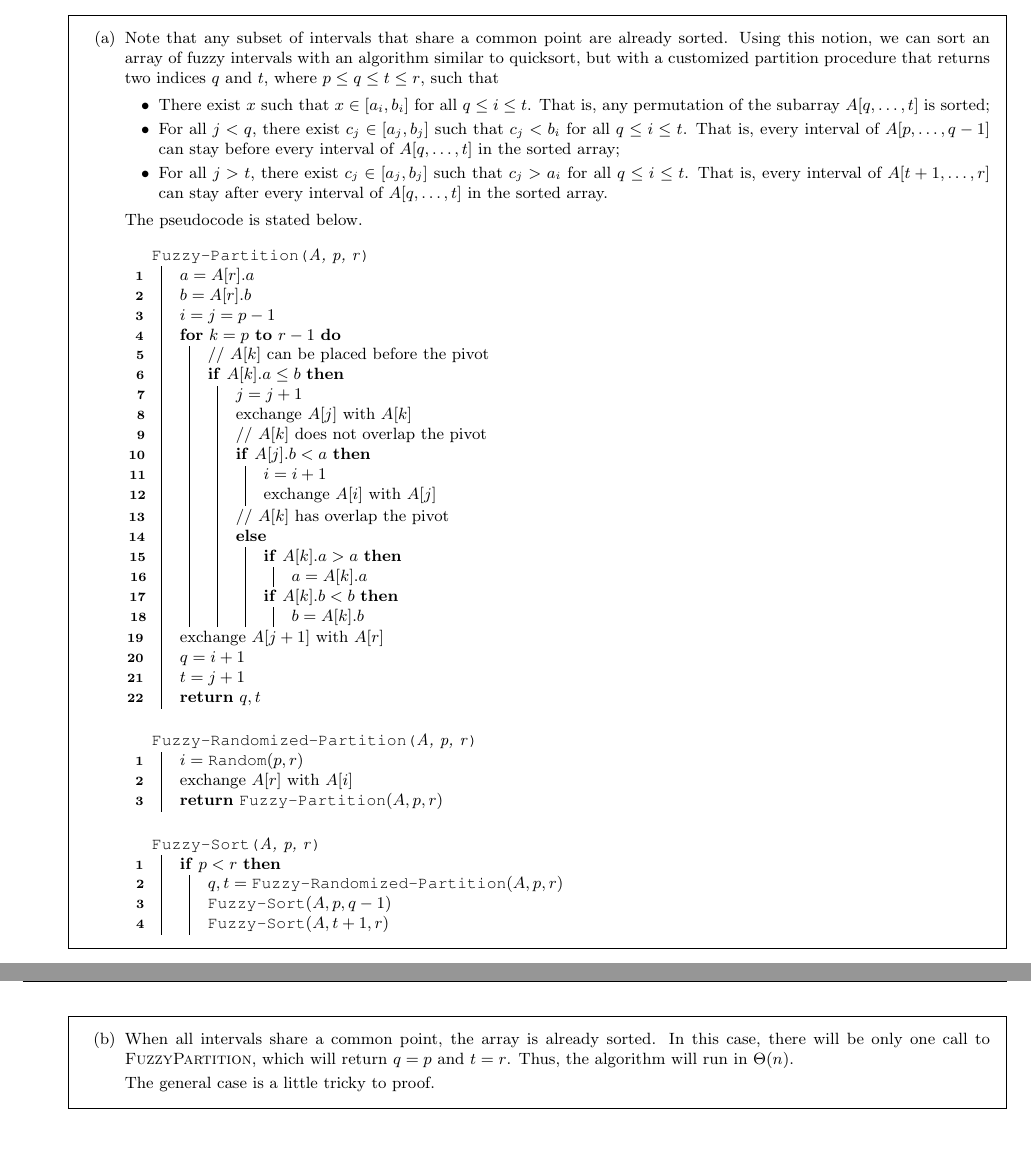
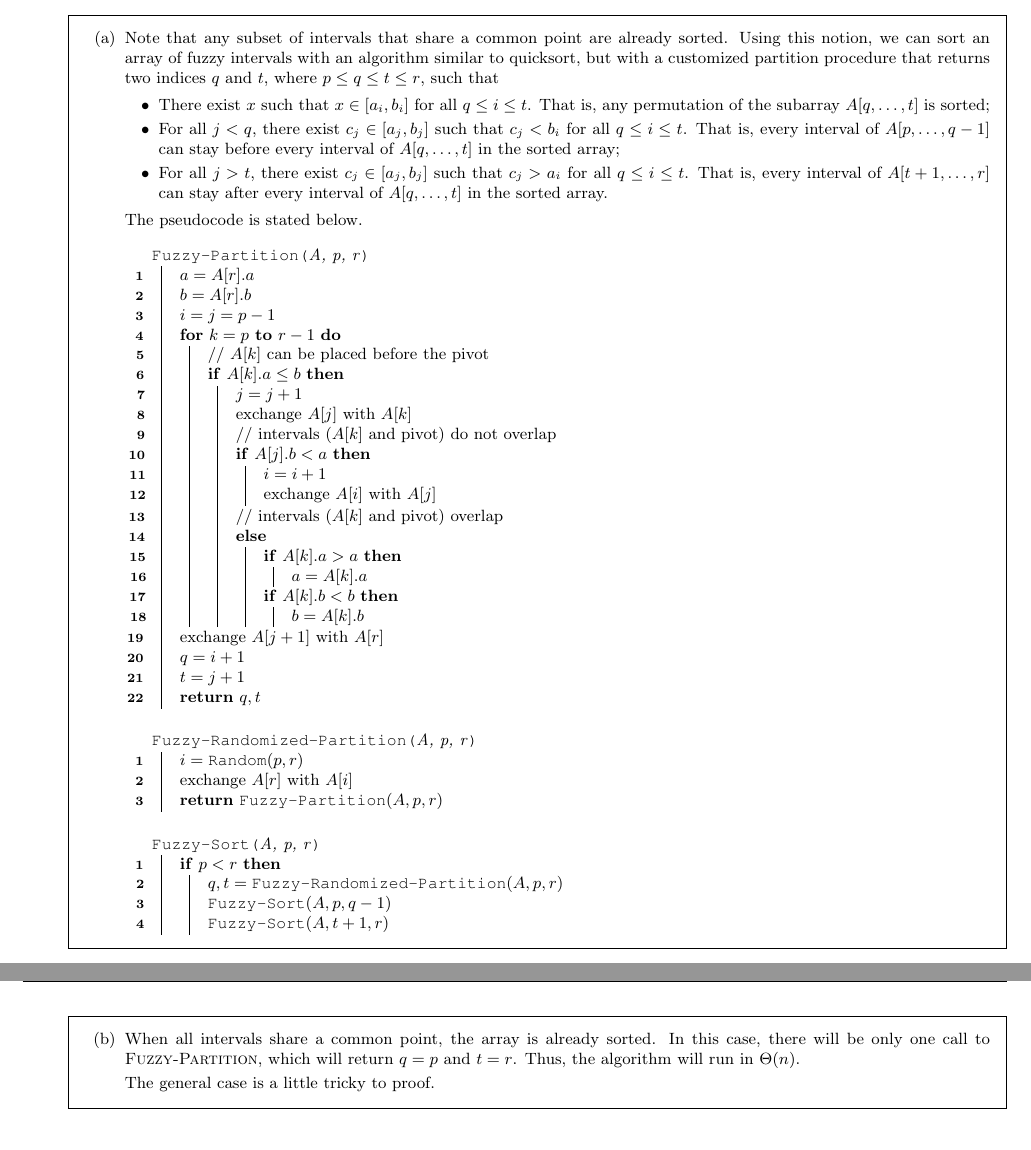
Before and after one commit to danielmoraes/clrs, a LaTeX document (chapters/C7.tex): two parts of pages 16 and 17 of 17, joined at a grey line, cut so that both start at the same text. Compiled offline with pdfLaTeX; a LaTeX package or settings file that is missing is left out.

Commit message:
Minor update on Question 7-6.

```diff
--- a/chapters/C7.tex
+++ b/chapters/C7.tex
@@ -1292,12 +1292,12 @@ The pseudocode is stated below.
     \If{$A[k].a \le b$}{%
       $j = j + 1$\;
       exchange $A[j]$ with $A[k]$\;
-      // $A[k]$ does not overlap the pivot\;
+      // intervals ($A[k]$ and pivot) do not overlap\;
       \If{$A[j].b < a$}{%
         $i = i + 1$\;
         exchange $A[i]$ with $A[j]$\;
       }
-      // $A[k]$ has overlap the pivot\;
+      // intervals ($A[k]$ and pivot) overlap\;
       \Else{%
         \If{$A[k].a > a$}{%
           $a = A[k].a$\;
@@ -1342,7 +1342,7 @@ The pseudocode is stated below.
 \newpage
 
 \item{When all intervals share a common point, the array is already sorted. In
-this case, there will be only one call to \textsc{FuzzyPartition}, which will
+this case, there will be only one call to \textsc{Fuzzy-Partition}, which will
 return $q = p$ and $t = r$. Thus, the algorithm will run in $\Theta(n)$.
 
 The general case is a little tricky to proof.}
```
Also changed, not shown: chapters/C7.pdf.
